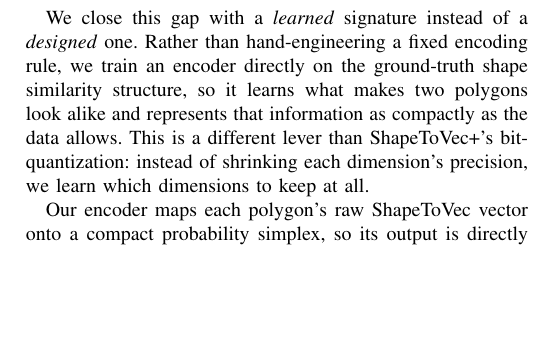
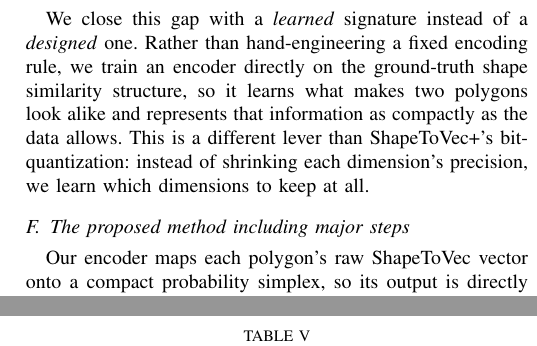
Before and after one commit to ruban-ai/polygon-ann-ml-embeddings, a LaTeX paper (term_project/SigSpatial/IEEE/conference_101719.tex): part of one column of page 2 of 9 before the commit and two parts of the columns of pages 2 and 7 of 9 after it, the two joined at a grey line, cut so that both start at the same text, the shorter picture padded with empty space. Compiled offline with pdfLaTeX.

Commit message:
auto: conference_101719.tex

```diff
--- a/term_project/SigSpatial/IEEE/conference_101719.tex
+++ b/term_project/SigSpatial/IEEE/conference_101719.tex
@@ -169,6 +169,8 @@ the ground-truth shape similarity structure, so it learns what makes two polygon
 look alike and represents that information as compactly as the data allows. This is a
 different lever than ShapeToVec+'s bit-quantization: instead of shrinking each
 dimension's precision, we learn which dimensions to keep at all.
+
+\subsection{The proposed method including major steps}
 
 Our encoder maps each polygon's raw ShapeToVec vector onto a compact probability
 simplex, so its output is directly compatible with Weighted Jaccard and indexes under
```
